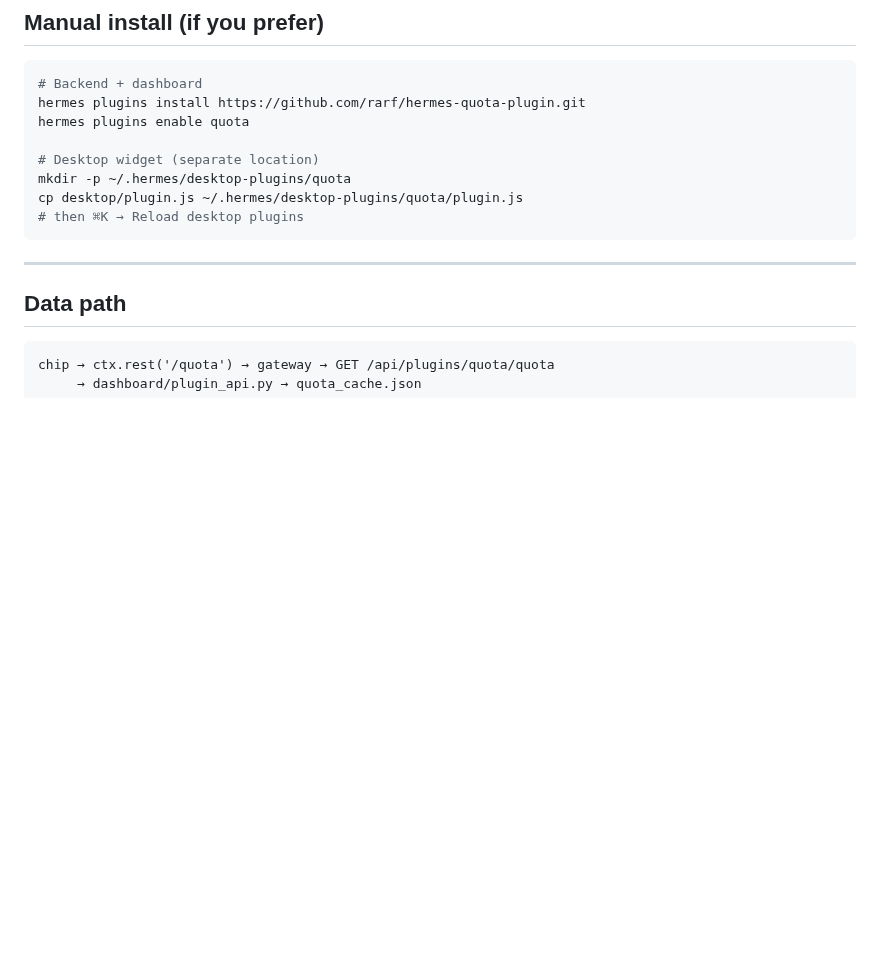
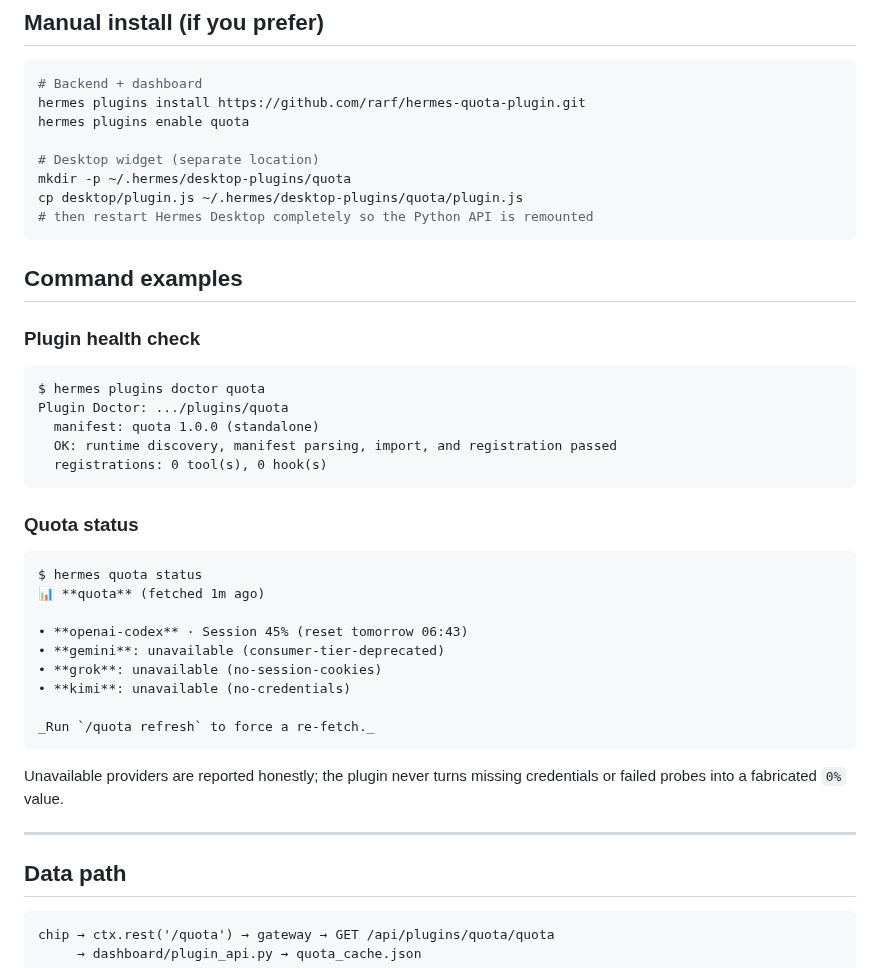
Before and after one commit to rarf/hermes-quota-plugin, a Markdown page: README.md, the part around one of its changes. GitHub-like rendering; blank space fills up the shorter version.

Commit message:
docs: add product screenshots and command examples

````diff
--- a/README.md
+++ b/README.md
@@ -100,8 +123,37 @@ hermes plugins enable quota
 # Desktop widget (separate location)
 mkdir -p ~/.hermes/desktop-plugins/quota
 cp desktop/plugin.js ~/.hermes/desktop-plugins/quota/plugin.js
-# then ⌘K → Reload desktop plugins
+# then restart Hermes Desktop completely so the Python API is remounted
 ```
+
+## Command examples
+
+### Plugin health check
+
+```text
+$ hermes plugins doctor quota
+Plugin Doctor: .../plugins/quota
+  manifest: quota 1.0.0 (standalone)
+  OK: runtime discovery, manifest parsing, import, and registration passed
+  registrations: 0 tool(s), 0 hook(s)
+```
+
+### Quota status
+
+```text
+$ hermes quota status
+📊 **quota** (fetched 1m ago)
+
+• **openai-codex** · Session 45% (reset tomorrow 06:43)
+• **gemini**: unavailable (consumer-tier-deprecated)
+• **grok**: unavailable (no-session-cookies)
+• **kimi**: unavailable (no-credentials)
+
+_Run `/quota refresh` to force a re-fetch._
+```
+
+Unavailable providers are reported honestly; the plugin never turns missing
+credentials or failed probes into a fabricated `0%` value.
 
 ---
 
````
Also changed, not shown: other parts of README.md (+23 -0 lines), docs/images/quota-page.png (added), docs/images/quota-settings-preview.png (added), docs/images/quota-statusbar.png (added).
